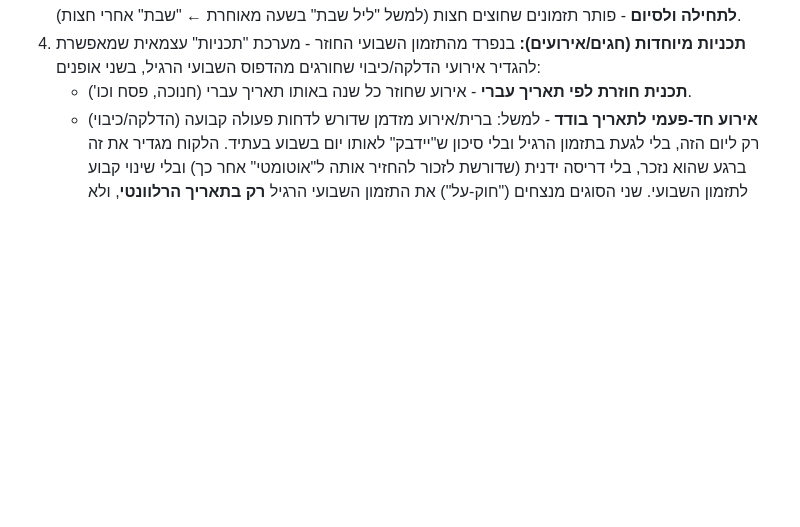
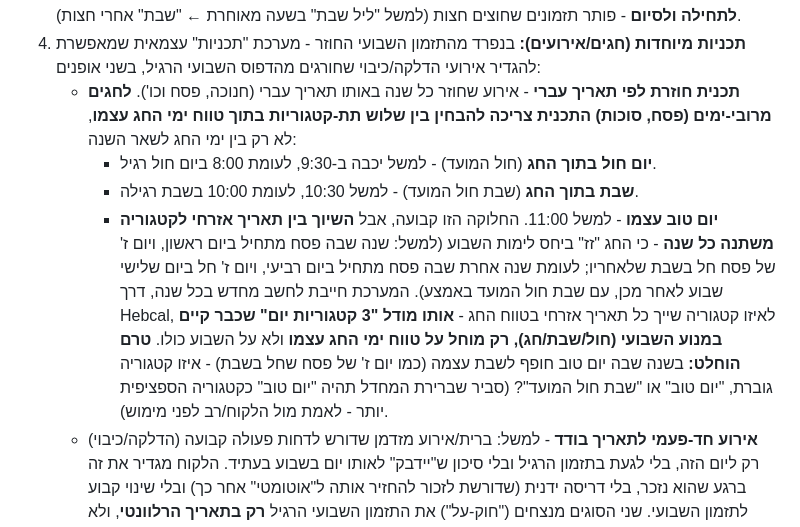
Before and after one commit to A2014A/-, a Markdown page: docs/product-plan.md, the part around the change. GitHub-like rendering; blank space fills up the shorter version.

```diff
--- a/docs/product-plan.md
+++ b/docs/product-plan.md
@@ -52,7 +52,26 @@
    מערכת "תכניות" עצמאית שמאפשרת להגדיר אירועי הדלקה/כיבוי שחורגים
    מהדפוס השבועי הרגיל, בשני אופנים:
    - **תכנית חוזרת לפי תאריך עברי** - אירוע שחוזר כל שנה באותו תאריך
-     עברי (חנוכה, פסח וכו').
+     עברי (חנוכה, פסח וכו'). **לחגים מרובי-ימים (פסח, סוכות) התכנית
+     צריכה להבחין בין שלוש תת-קטגוריות בתוך טווח ימי החג עצמו**, לא
+     רק בין ימי החג לשאר השנה:
+     - **יום חול בתוך החג** (חול המועד) - למשל יכבה ב-9:30, לעומת
+       8:00 ביום חול רגיל.
+     - **שבת בתוך החג** (שבת חול המועד) - למשל 10:30, לעומת 10:00
+       בשבת רגילה.
+     - **יום טוב עצמו** - למשל 11:00.
+     החלוקה הזו קבועה, אבל **השיוך בין תאריך אזרחי לקטגוריה משתנה כל
+     שנה** - כי החג "זז" ביחס לימות השבוע (למשל: שנה שבה פסח מתחיל
+     ביום ראשון, ויום ז' של פסח חל בשבת שלאחריו; לעומת שנה אחרת שבה
+     פסח מתחיל ביום רביעי, ויום ז' חל ביום שלישי שבוע לאחר מכן, עם
+     שבת חול המועד באמצע). המערכת חייבת לחשב מחדש בכל שנה, דרך
+     Hebcal, לאיזו קטגוריה שייך כל תאריך אזרחי בטווח החג - **אותו
+     מודל "3 קטגוריות יום" שכבר קיים במנוע השבועי (חול/שבת/חג),
+     רק מוחל על טווח ימי החג עצמו** ולא על השבוע כולו.
+     **טרם הוחלט:** בשנה שבה יום טוב חופף לשבת עצמה (כמו יום ז' של
+     פסח שחל בשבת) - איזו קטגוריה גוברת, "יום טוב" או "שבת חול
+     המועד"? (סביר שברירת המחדל תהיה "יום טוב" כקטגוריה הספציפית
+     יותר - לאמת מול הלקוח/רב לפני מימוש).
    - **אירוע חד-פעמי לתאריך בודד** - למשל: ברית/אירוע מזדמן שדורש
      לדחות פעולה קבועה (הדלקה/כיבוי) רק ליום הזה, בלי לגעת בתזמון
      הרגיל ובלי סיכון ש"יידבק" לאותו יום בשבוע בעתיד. הלקוח מגדיר
```
Also changed, not shown: CLAUDE.md (+9 -0 lines).
